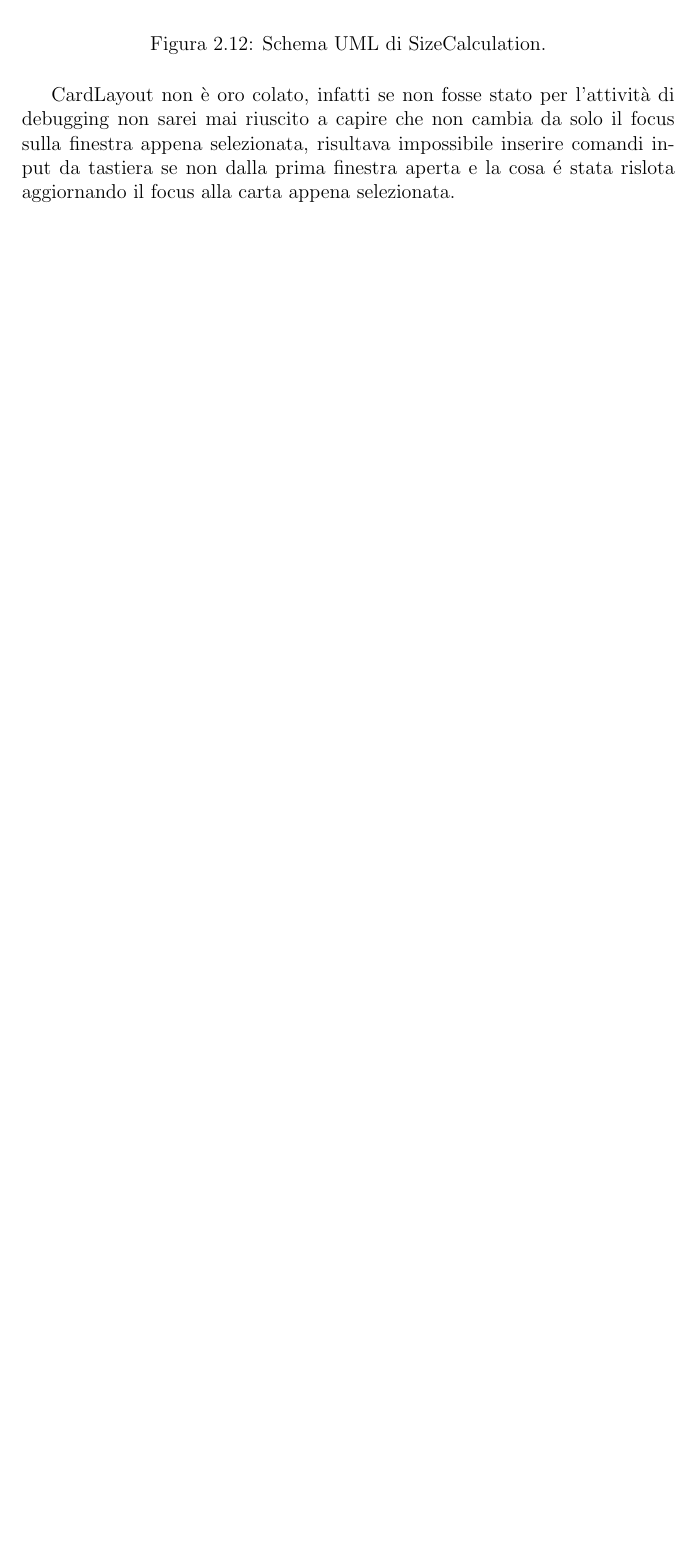
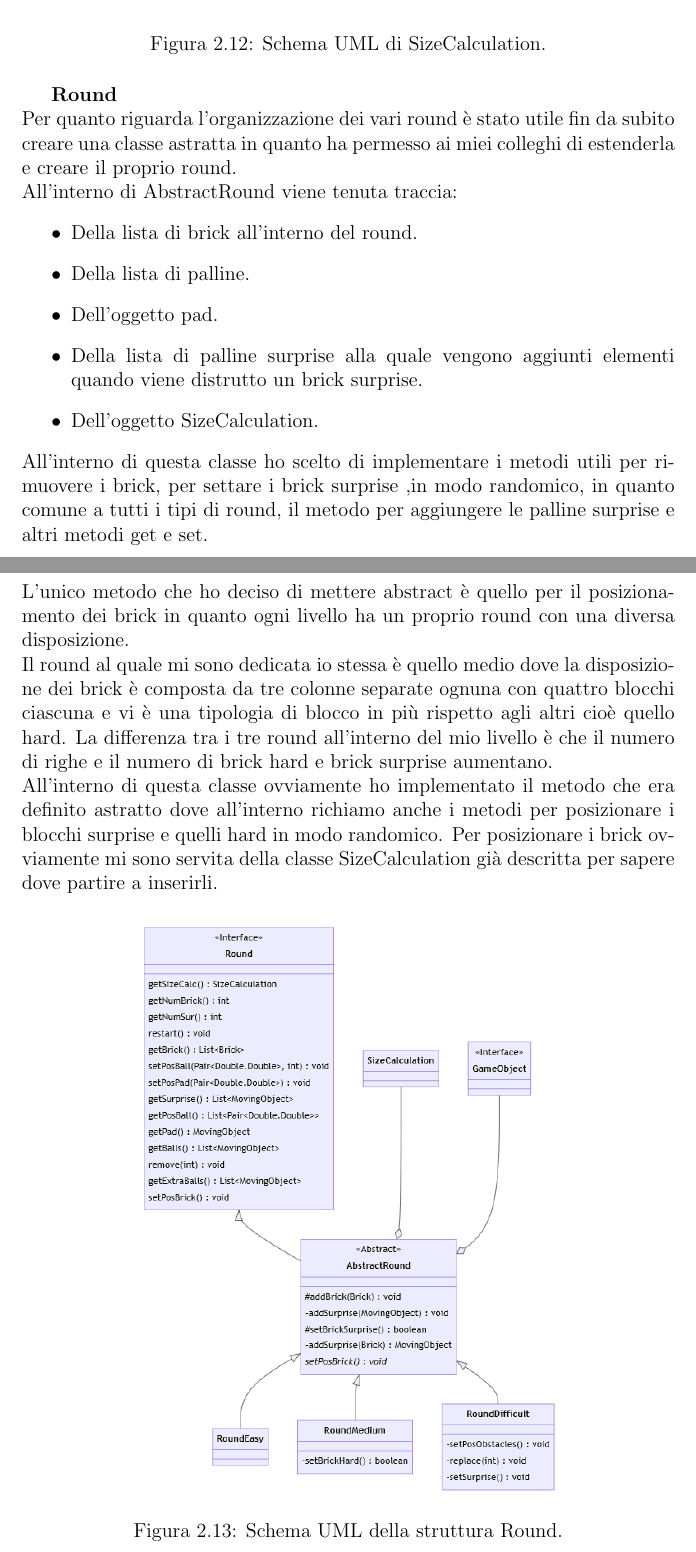
Before and after one commit to metaphori/Student-Project-OOP22-Balzoni-Castiglioni-Desiderio-Foschi-Ruggeri-arkanoid, a LaTeX document (relation/Relazione.tex): part of page 20 of 23 before the commit and two parts of pages 20 and 21 of 24 after it, the two joined at a grey line, cut so that both start at the same text, the shorter picture padded with empty space. Compiled offline with pdfLaTeX.

Commit message:
Added description of Round

```diff
--- a/relation/Relazione.tex
+++ b/relation/Relazione.tex
@@ -290,11 +290,33 @@ la coordinata y di ogni riga in modo da riuscire a colorare in modo diverso ogni
     \includegraphics[scale=0.5]{images/SizeCalculation.png}
     \caption{Schema UML di SizeCalculation.}
     \label{images:SizeCalculation}
-\end{figure}CardLayout non è oro colato, infatti se non fosse stato per l'attività di debugging non sarei mai riuscito
-a capire che non cambia da solo il focus sulla finestra appena selezionata, risultava impossibile
-inserire comandi input da tastiera se non dalla prima finestra aperta e la cosa é stata rislota
-aggiornando il focus alla carta appena selezionata.
-\\
+\end{figure}
+\textbf{Round}\\
+Per quanto riguarda l'organizzazione dei vari round è stato utile fin da subito creare una classe astratta in quanto ha permesso ai miei colleghi di estenderla e creare il proprio round.
+\\All'interno di AbstractRound viene tenuta traccia:
+\begin{itemize}
+    \item Della lista di brick all'interno del round.
+    \item Della lista di palline.
+    \item Dell'oggetto pad.
+    \item Della lista di palline surprise alla quale vengono aggiunti elementi quando viene distrutto un brick surprise.
+    \item Dell'oggetto SizeCalculation.
+\end{itemize}
+All'interno di questa classe ho scelto di implementare i metodi utili per rimuovere i brick, per settare i brick surprise ,in modo randomico, in quanto
+comune a tutti i tipi di round, il metodo per aggiungere le palline surprise e altri metodi get e set.
+\\L'unico metodo che ho deciso di mettere abstract è quello per il posizionamento dei brick in quanto ogni livello ha un proprio
+round con una diversa disposizione.
+\\Il round al quale mi sono dedicata io stessa è quello medio dove la disposizione dei brick è composta
+da tre colonne separate ognuna con quattro blocchi ciascuna e vi è una tipologia di blocco in più rispetto agli altri cioè quello hard.
+La differenza tra i tre round all'interno del mio livello è che il numero di righe e il numero di brick hard e brick surprise aumentano.
+\\All'interno di questa classe ovviamente ho implementato il metodo che era definito astratto dove all'interno
+richiamo anche i metodi per posizionare i blocchi surprise e quelli hard in modo randomico. Per posizionare i brick ovviamente mi sono servita
+della classe SizeCalculation già descritta per sapere dove partire a inserirli.
+\begin{figure}[H]
+    \centering{}
+    \includegraphics[scale=0.65]{images/Round.png}
+    \caption{Schema UML della struttura Round.}
+    \label{images:Round}
+\end{figure}
 
 \chapter{Sviluppo}
 \section{Testing automatizzato}
```
Also changed, not shown: relation/images/Round.png (added), relation/Relazione.tex (2 more changed lines), 1 other file.
